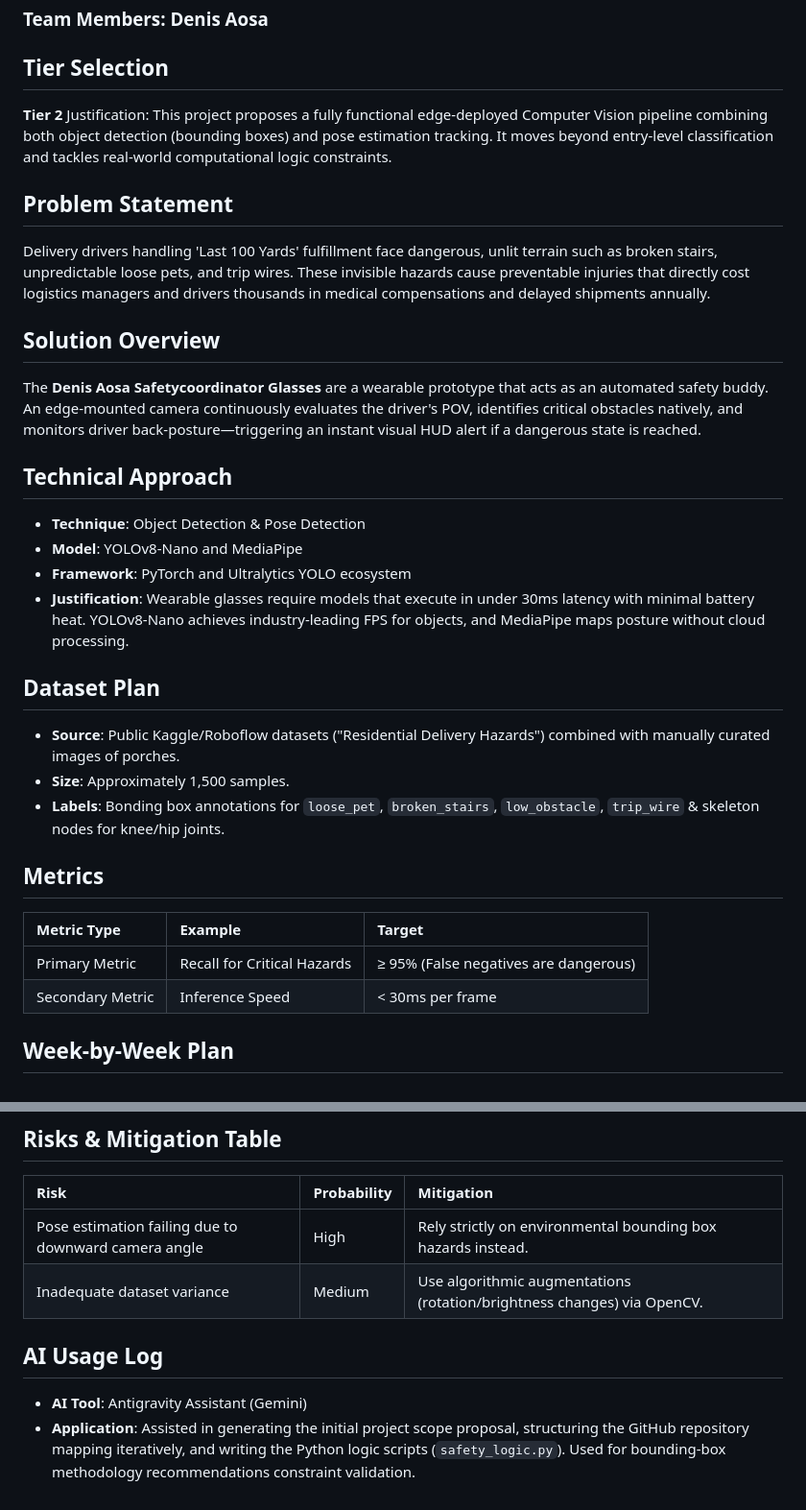
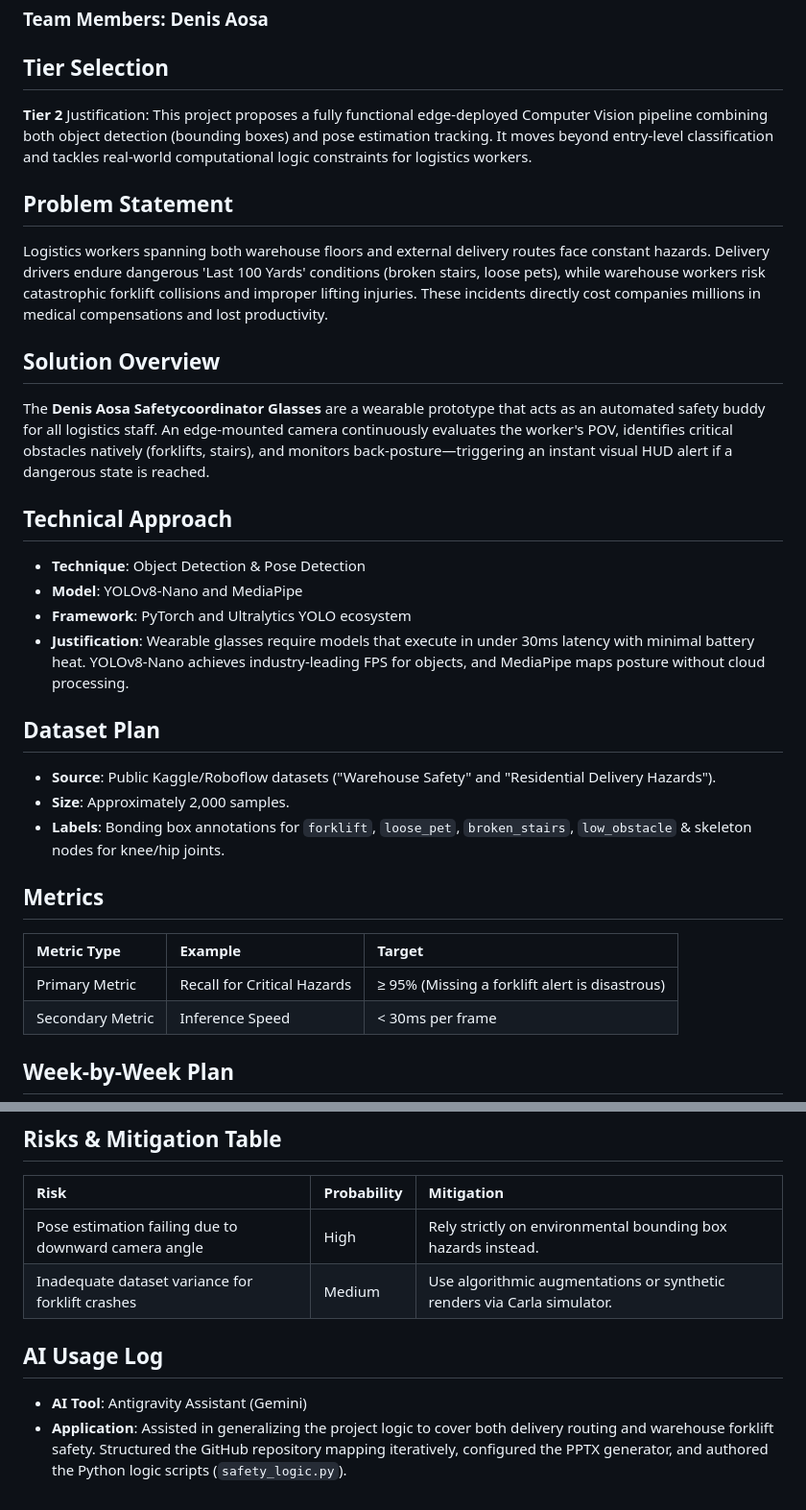
Before and after one commit to denisbosire97-ai/Chihuahua-vs-Muffin-CNN, a Markdown page: ITAI 1378 Midterm_DenisAosaSafetycoordinatorGlasses/README.md, 2 parts joined by grey strips. Shown at 96% size. GitHub-like rendering.

Commit message:
Push Canvas Rubric structure mapping -> ITAI 1378 Midterm_DenisAosaSafetycoordinatorGlasses/README.md

```diff
--- a/ITAI 1378 Midterm_DenisAosaSafetycoordinatorGlasses/README.md
+++ b/ITAI 1378 Midterm_DenisAosaSafetycoordinatorGlasses/README.md
@@ -3,13 +3,13 @@
 
 ## Tier Selection
 **Tier 2**
-Justification: This project proposes a fully functional edge-deployed Computer Vision pipeline combining both object detection (bounding boxes) and pose estimation tracking. It moves beyond entry-level classification and tackles real-world computational logic constraints.
+Justification: This project proposes a fully functional edge-deployed Computer Vision pipeline combining both object detection (bounding boxes) and pose estimation tracking. It moves beyond entry-level classification and tackles real-world computational logic constraints for logistics workers.
 
 ## Problem Statement
-Delivery drivers handling 'Last 100 Yards' fulfillment face dangerous, unlit terrain such as broken stairs, unpredictable loose pets, and trip wires. These invisible hazards cause preventable injuries that directly cost logistics managers and drivers thousands in medical compensations and delayed shipments annually.
+Logistics workers spanning both warehouse floors and external delivery routes face constant hazards. Delivery drivers endure dangerous 'Last 100 Yards' conditions (broken stairs, loose pets), while warehouse workers risk catastrophic forklift collisions and improper lifting injuries. These incidents directly cost companies millions in medical compensations and lost productivity.
 
 ## Solution Overview
-The **Denis Aosa Safetycoordinator Glasses** are a wearable prototype that acts as an automated safety buddy. An edge-mounted camera continuously evaluates the driver's POV, identifies critical obstacles natively, and monitors driver back-posture—triggering an instant visual HUD alert if a dangerous state is reached.
+The **Denis Aosa Safetycoordinator Glasses** are a wearable prototype that acts as an automated safety buddy for all logistics staff. An edge-mounted camera continuously evaluates the worker's POV, identifies critical obstacles natively (forklifts, stairs), and monitors back-posture—triggering an instant visual HUD alert if a dangerous state is reached.
 
 ## Technical Approach
 - **Technique**: Object Detection & Pose Detection
@@ -18,14 +18,14 @@ The **Denis Aosa Safetycoordinator Glasses** are a wearable prototype that acts
 - **Justification**: Wearable glasses require models that execute in under 30ms latency with minimal battery heat. YOLOv8-Nano achieves industry-leading FPS for objects, and MediaPipe maps posture without cloud processing.
 
 ## Dataset Plan
-- **Source**: Public Kaggle/Roboflow datasets ("Residential Delivery Hazards") combined with manually curated images of porches.
-- **Size**: Approximately 1,500 samples.
-- **Labels**: Bonding box annotations for `loose_pet`, `broken_stairs`, `low_obstacle`, `trip_wire` & skeleton nodes for knee/hip joints.
+- **Source**: Public Kaggle/Roboflow datasets ("Warehouse Safety" and "Residential Delivery Hazards").
+- **Size**: Approximately 2,000 samples.
+- **Labels**: Bonding box annotations for `forklift`, `loose_pet`, `broken_stairs`, `low_obstacle` & skeleton nodes for knee/hip joints.
 
 ## Metrics
 | Metric Type | Example | Target |
 | :--- | :--- | :--- |
-| Primary Metric | Recall for Critical Hazards | ≥ 95% (False negatives are dangerous) |
+| Primary Metric | Recall for Critical Hazards | ≥ 95% (Missing a forklift alert is disastrous) |
 | Secondary Metric | Inference Speed | < 30ms per frame |
 
 ## Week-by-Week Plan
@@ -49,8 +49,8 @@ The **Denis Aosa Safetycoordinator Glasses** are a wearable prototype that acts
 | Risk | Probability | Mitigation |
 | :--- | :--- | :--- |
 | Pose estimation failing due to downward camera angle | High | Rely strictly on environmental bounding box hazards instead. |
-| Inadequate dataset variance | Medium | Use algorithmic augmentations (rotation/brightness changes) via OpenCV. |
+| Inadequate dataset variance for forklift crashes | Medium | Use algorithmic augmentations or synthetic renders via Carla simulator. |
 
 ## AI Usage Log
 - **AI Tool**: Antigravity Assistant (Gemini)
-- **Application**: Assisted in generating the initial project scope proposal, structuring the GitHub repository mapping iteratively, and writing the Python logic scripts (`safety_logic.py`). Used for bounding-box methodology recommendations constraint validation.
+- **Application**: Assisted in generalizing the project logic to cover both delivery routing and warehouse forklift safety. Structured the GitHub repository mapping iteratively, configured the PPTX generator, and authored the Python logic scripts (`safety_logic.py`).
```
